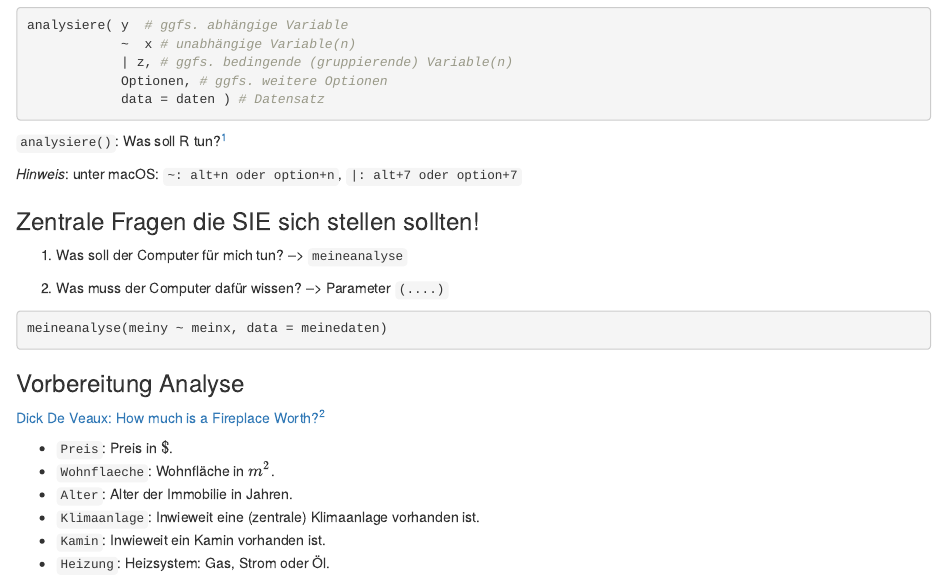
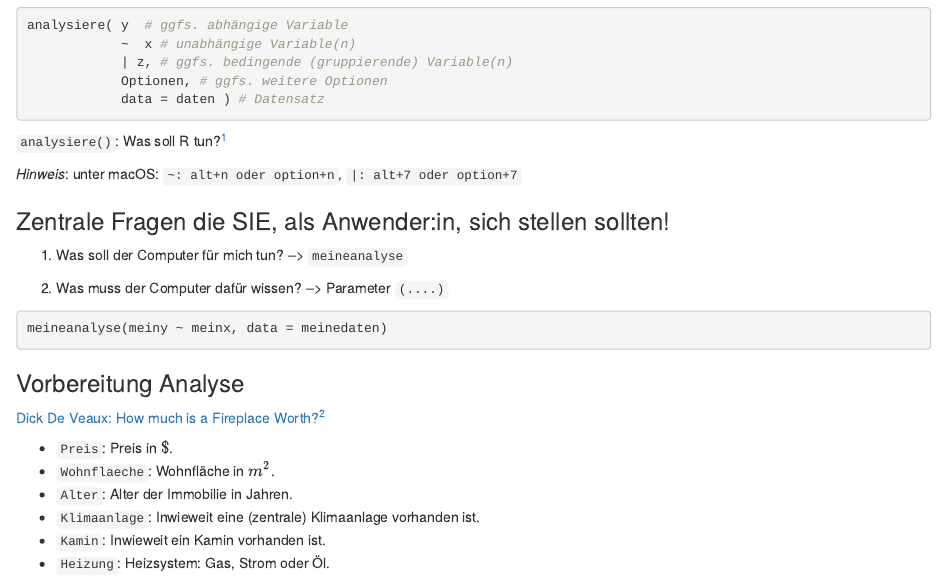
Before and after one commit to FOM-NM-Lehre/MqF-EidDmR-DVDT-01-2022-Virtuell-20, an R Markdown document (Workshop-Als-Rmarkdown.Rmd): the page in a window 1100 px wide, from 200 px down. Rendered offline with R 4.5, knitr and Pandoc, with nearby package versions; some code elsewhere in the file could not run offline; common packages that the code uses without loading them are loaded.

Commit message:
DOCX Datei raus und kleine Korrektur an der Workshop-Rmd-Datei

```diff
--- a/Workshop-Als-Rmarkdown.Rmd
+++ b/Workshop-Als-Rmarkdown.Rmd
@@ -30,7 +30,7 @@ analysiere( y  # ggfs. abhängige Variable
 *Hinweis*: unter macOS: `~: alt+n oder option+n`, `|: alt+7 oder option+7`
 
 
-### Zentrale Fragen die SIE sich stellen sollten!
+### Zentrale Fragen die SIE, als Anwender:in, sich stellen sollten!
 
 1. Was soll der Computer für mich tun? --> `meineanalyse`
 
```
Also changed, not shown: 1 other file.
